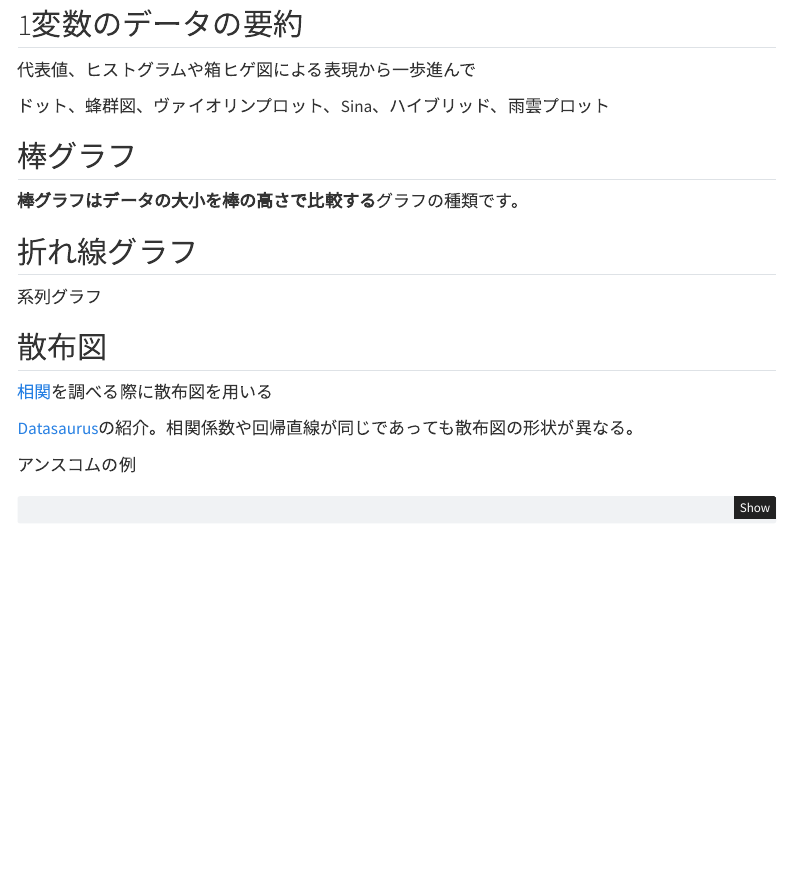
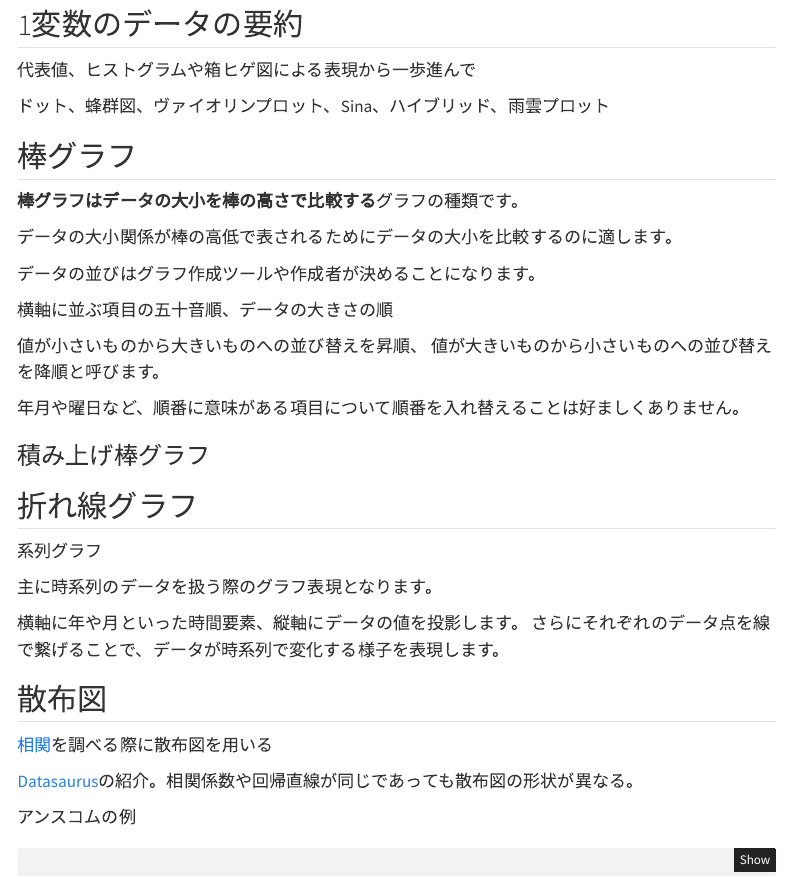
Before and after one commit to uribo/tokupon_ds, a Quarto document (visualization.qmd): the page in a window 1100 px wide, from 350 px down. Rendered offline with R 4.5, knitr and Pandoc in place of Quarto, with nearby package versions; some code elsewhere in the file could not run offline; menus at the side of the page are left out; column names are cleaned by a stand-in for the janitor package.

Commit message:
[modify]グラフ

```diff
--- a/visualization.qmd
+++ b/visualization.qmd
@@ -27,9 +27,29 @@ library(ggplot2)
 
 **棒グラフはデータの大小を棒の高さで比較する**グラフの種類です。
 
+データの大小関係が棒の高低で表されるためにデータの大小を比較するのに適します。
+
+データの並びはグラフ作成ツールや作成者が決めることになります。
+
+横軸に並ぶ項目の五十音順、データの大きさの順
+
+値が小さいものから大きいものへの並び替えを昇順、
+値が大きいものから小さいものへの並び替えを降順と呼びます。
+
+年月や曜日など、順番に意味がある項目について順番を入れ替えることは好ましくありません。
+
+### 積み上げ棒グラフ
+
+<!-- 帯グラフ -->
+
 ## 折れ線グラフ
 
 系列グラフ
+
+主に時系列のデータを扱う際のグラフ表現となります。
+
+横軸に年や月といった時間要素、縦軸にデータの値を投影します。
+さらにそれぞれのデータ点を線で繋げることで、データが時系列で変化する様子を表現します。
 
 ## 散布図
 
```
